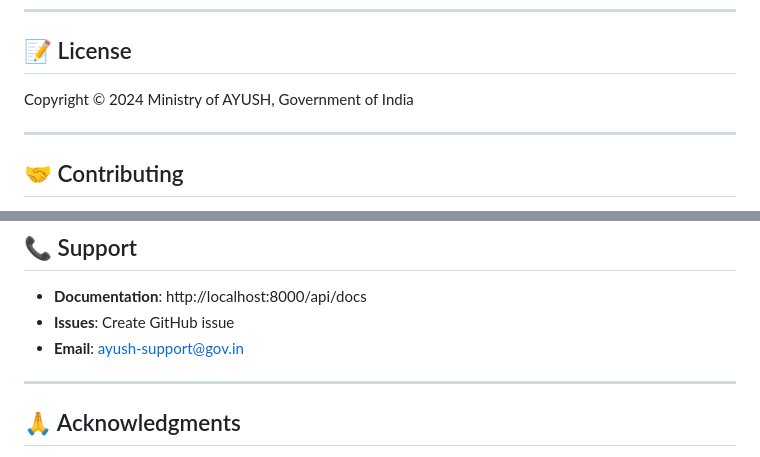
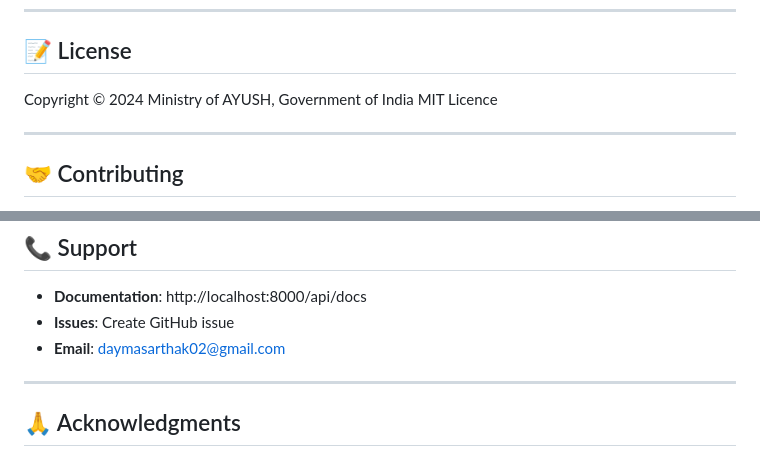
Before and after one commit to Sarthak-Dayma/ayush-terminology-bridge, a Markdown page: README.md, 2 parts joined by grey strips. Drawn GitHub-style.

```diff
--- a/README.md
+++ b/README.md
@@ -493,6 +493,7 @@ class CustomMiddleware(BaseHTTPMiddleware):
 ## 📝 License
 
 Copyright © 2024 Ministry of AYUSH, Government of India
+MIT Licence
 
 ---
 
@@ -510,7 +511,7 @@ Copyright © 2024 Ministry of AYUSH, Government of India
 
 - **Documentation**: http://localhost:8000/api/docs
 - **Issues**: Create GitHub issue
-- **Email**: ayush-support@gov.in
+- **Email**: daymasarthak02@gmail.com
 
 ---
 
```
Also changed, not shown: other parts of README.md (+2 -2 lines).
